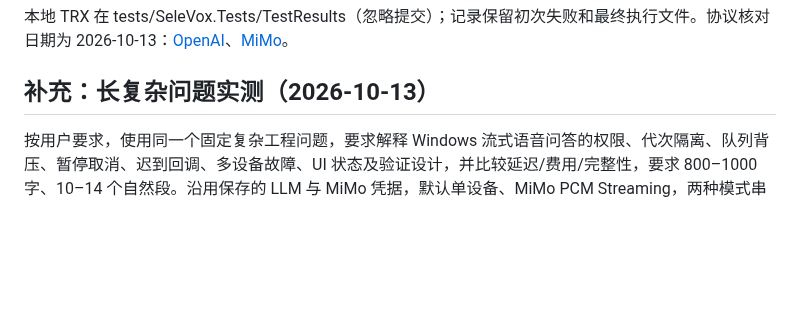
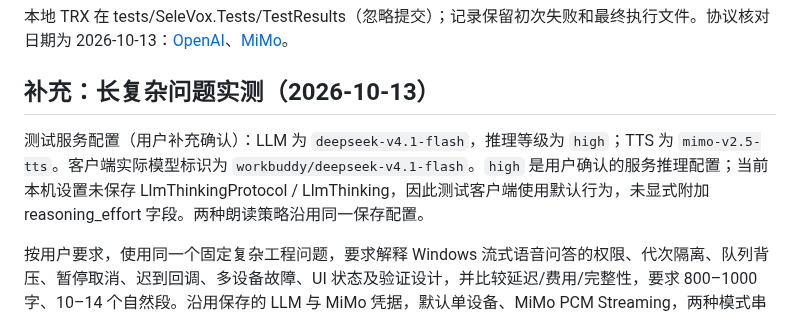
Before and after one commit to 787x/SeleVox, a Markdown page: verification/PR9.md, the part around the change. Drawn GitHub-style; blank space fills up the shorter version.

Commit message:
docs: record DeepSeek high reasoning and MiMo benchmark models

```diff
--- a/verification/PR9.md
+++ b/verification/PR9.md
@@ -58,6 +58,8 @@ Release：`dotnet build SeleVox.slnx -c Release`。
 
 ## 补充：长复杂问题实测（2026-10-13）
 
+测试服务配置（用户补充确认）：LLM 为 `deepseek-v4.1-flash`，推理等级为 `high`；TTS 为 `mimo-v2.5-tts`。客户端实际模型标识为 `workbuddy/deepseek-v4.1-flash`。`high` 是用户确认的服务推理配置；当前本机设置未保存 LlmThinkingProtocol / LlmThinking，因此测试客户端使用默认行为，未显式附加 reasoning_effort 字段。两种朗读策略沿用同一保存配置。
+
 按用户要求，使用同一个固定复杂工程问题，要求解释 Windows 流式语音问答的权限、代次隔离、队列背压、暂停取消、迟到回调、多设备故障、UI 状态及验证设计，并比较延迟/费用/完整性，要求 800–1000 字、10–14 个自然段。沿用保存的 LLM 与 MiMo 凭据，默认单设备、MiMo PCM Streaming，两种模式串行各请求一次，未改用户配置。新增 LongComplexQuestionComparesActualFirstAudioAndContinuity 收费测试，通过（pr9-long-paid.trx），总测试约 7 分 4 秒。正文未保存或输出。
 
 | 指标 | 完整模式 | 逐句模式 |
```
